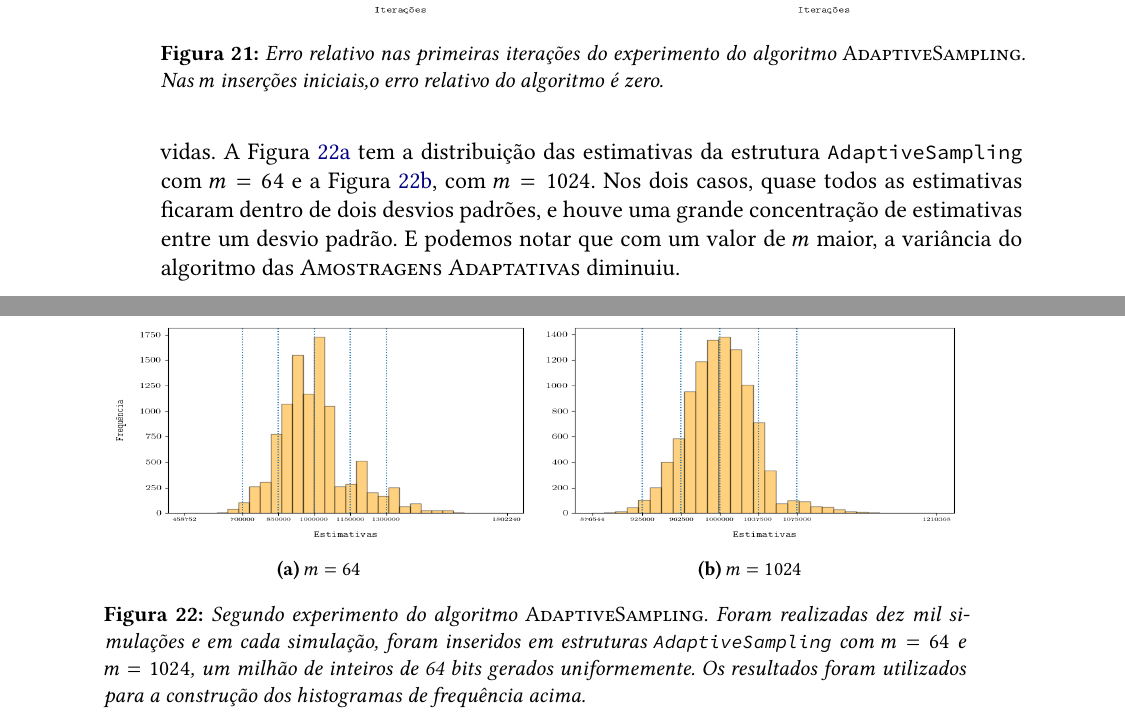
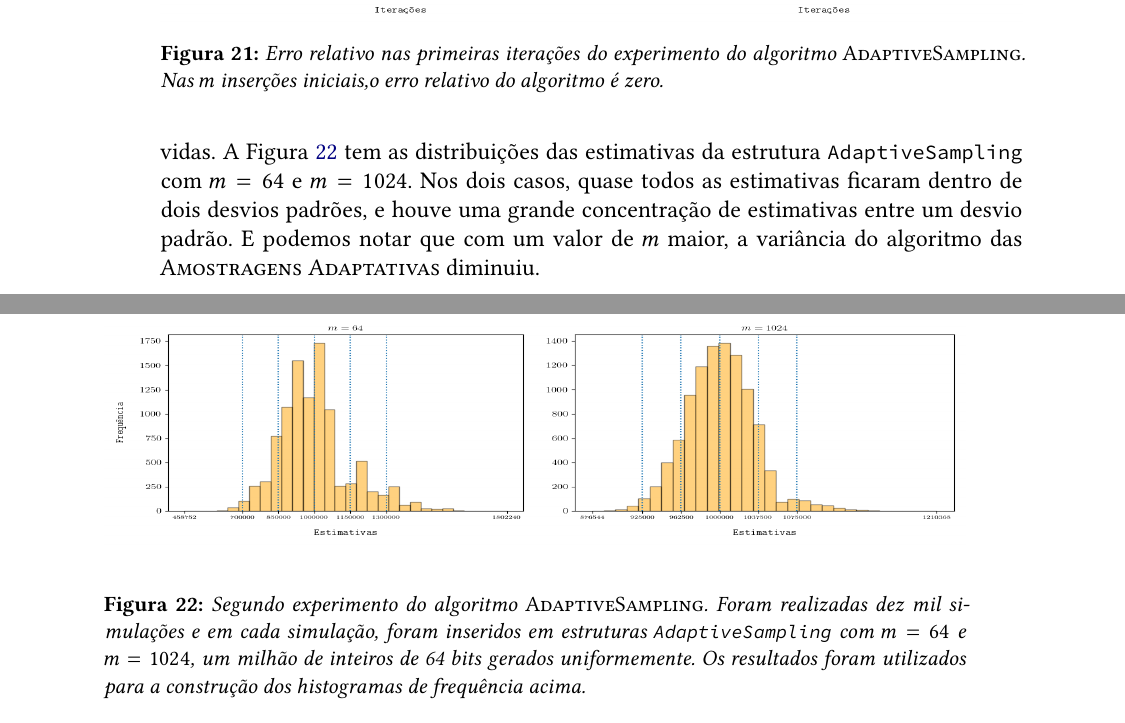
Before and after one commit to billkondo/TCC-2021, a LaTeX thesis (monografia/tese.tex, which reads monografia/conteudo/04-adaptive-sampling.tex): two parts of pages 50 and 51 of 56, joined at a grey line, cut so that both start at the same text. Compiled offline with XeLaTeX; a missing font is replaced by an installed copy or a similar font.

Commit message:
Ajusta gráficos das Amostragens Adaptativas

```diff
--- a/monografia/conteudo/04-adaptive-sampling.tex
+++ b/monografia/conteudo/04-adaptive-sampling.tex
@@ -236,24 +236,21 @@ desvios padrões.
 \end{figure}
 
 Para o segundo experimento, repetimos as simulações anteriores dez mil vezes. No final do processo, construímos
-histogramas a partir das frequências das estimativas devolvidas. A Figura~\ref{fig:as:experimento:02:64} tem a
-distribuição das estimativas da estrutura~\texttt{AdaptiveSampling} com $m = 64$ e a
-Figura~\ref{fig:as:experimento:02:1024}, com $m = 1024$. Nos dois casos, quase todos as estimativas ficaram dentro de
-dois desvios padrões, e houve uma grande concentração de estimativas entre um desvio padrão. E podemos notar que com um
-valor de $m$ maior, a variância do algoritmo das $\asampling$ diminuiu.
+histogramas a partir das frequências das estimativas devolvidas. A Figura~\ref{fig:as:experimento:02} tem as
+distribuições das estimativas da estrutura~\texttt{AdaptiveSampling} com $m = 64$ e $m = 1024$. Nos dois casos, quase
+todos as estimativas ficaram dentro de dois desvios padrões, e houve uma grande concentração de estimativas entre um
+desvio padrão. E podemos notar que com um valor de $m$ maior, a variância do algoritmo das $\asampling$ diminuiu.
 
 \begin{figure}
   \centering
   \begin{subfigure}{.5\textwidth}
     \centering
     \includegraphics[width=\linewidth, height=4cm]{figuras/adaptive_sampling_variance_64.png}
-    \caption{$m = 64$}
     \label{fig:as:experimento:02:64}
   \end{subfigure}%
   \begin{subfigure}{.5\textwidth}
     \centering
     \includegraphics[width=\linewidth, height=4cm]{figuras/adaptive_sampling_variance_1024.png}
-    \caption{$m = 1024$}
     \label{fig:as:experimento:02:1024}
   \end{subfigure}
   \caption{Segundo experimento do algoritmo $\AS$. Foram realizadas dez mil simulações e em cada simulação, foram
```
Also changed, not shown: monografia/figuras/adaptive_sampling_erro_first_1024.png, monografia/figuras/adaptive_sampling_erro_first_64.png, monografia/figuras/adaptive_sampling_erro_full_1024.png, monografia/figuras/adaptive_sampling_erro_full_64.png, monografia/figuras/adaptive_sampling_full_1024.png, monografia/figuras/adaptive_sampling_full_64.png, monografia/figuras/adaptive_sampling_variance_1024.png, monografia/figuras/adaptive_sampling_variance_64.png, monografia/conteudo/04-adaptive-sampling.tex (2 more changed lines), 2 other files.
